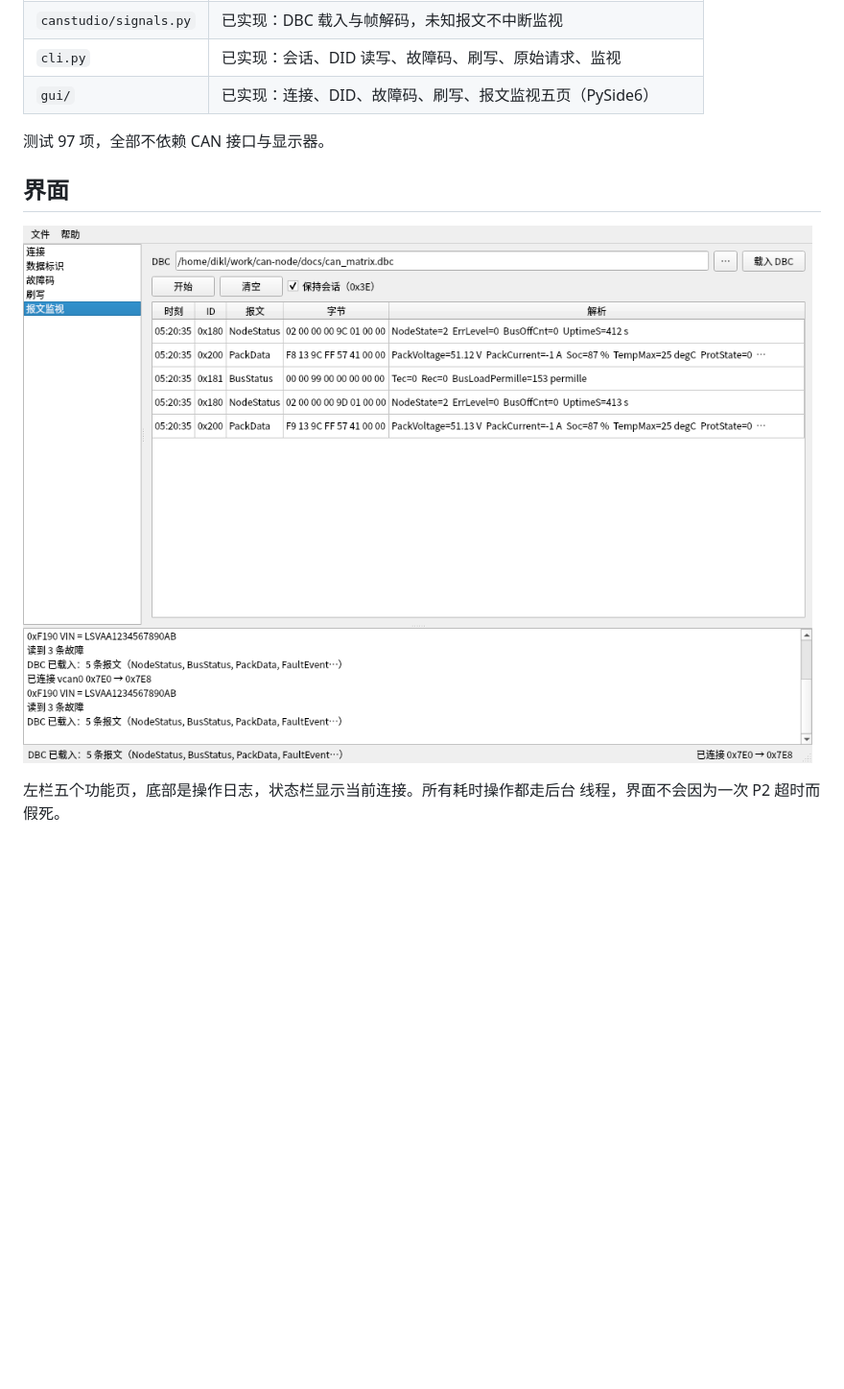
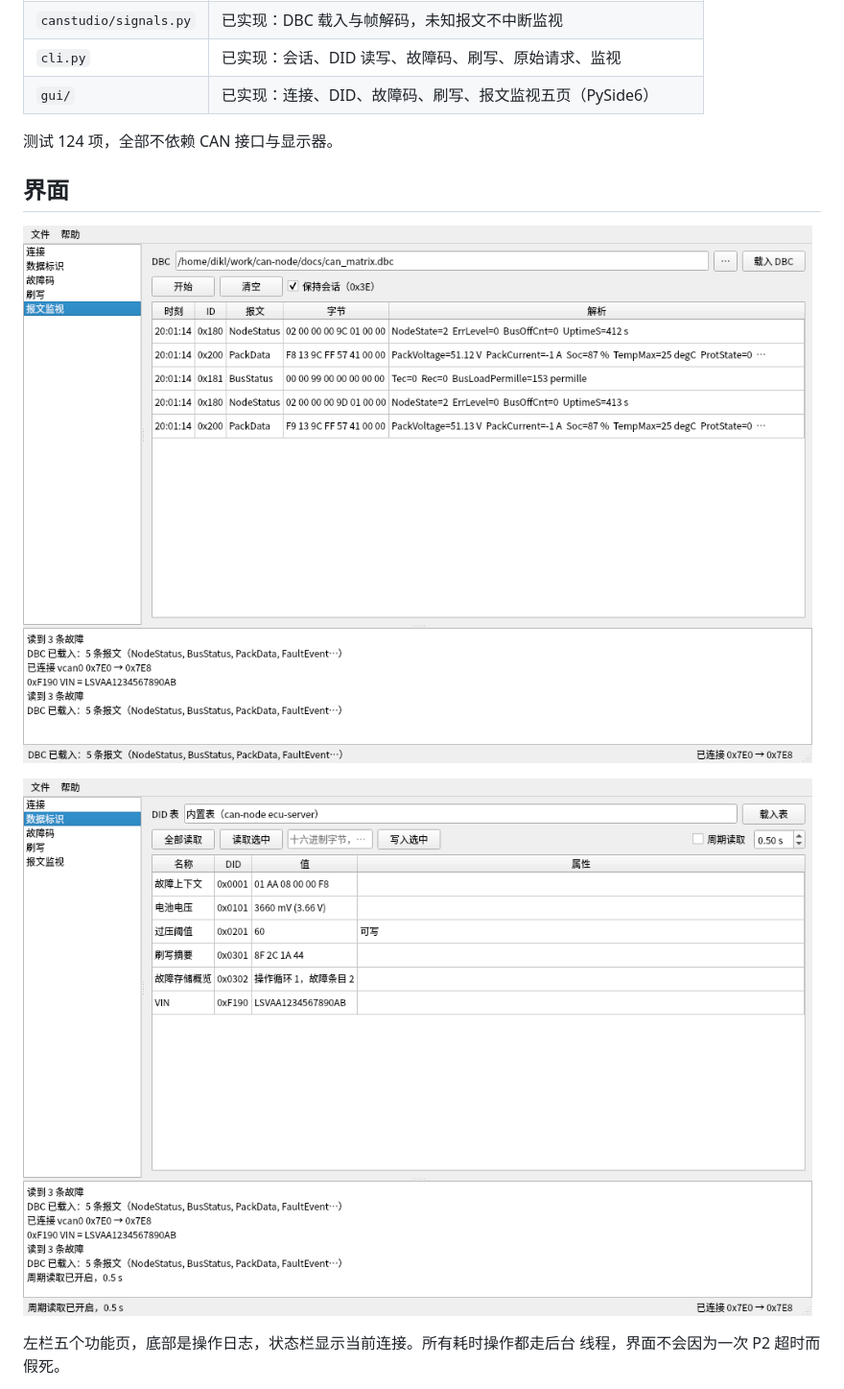
Before and after one commit to Dik-910/can-studio, a Markdown page: README.md, the part around one of its changes. Shown at 96% size. GitHub-like rendering; pictures changed too: docs/screenshot-dids.png (added), docs/screenshot.png; blank space fills up the shorter version.

```diff
--- a/README.md
+++ b/README.md
@@ -31,11 +31,13 @@ gui/                 界面：五页 Qt 窗口，只调用上面四层，不含
 | `cli.py` | 已实现：会话、DID 读写、故障码、刷写、原始请求、监视 |
 | `gui/` | 已实现：连接、DID、故障码、刷写、报文监视五页（PySide6） |
 
-测试 97 项，全部不依赖 CAN 接口与显示器。
+测试 124 项，全部不依赖 CAN 接口与显示器。
 
 ## 界面
 
-![主界面](docs/screenshot.png)
+![报文监视](docs/screenshot.png)
+
+![数据标识](docs/screenshot-dids.png)
 
 左栏五个功能页，底部是操作日志，状态栏显示当前连接。所有耗时操作都走后台
 线程，界面不会因为一次 P2 超时而假死。
```
Also changed, not shown: other parts of README.md (+60 -0 lines), 8 other files.
